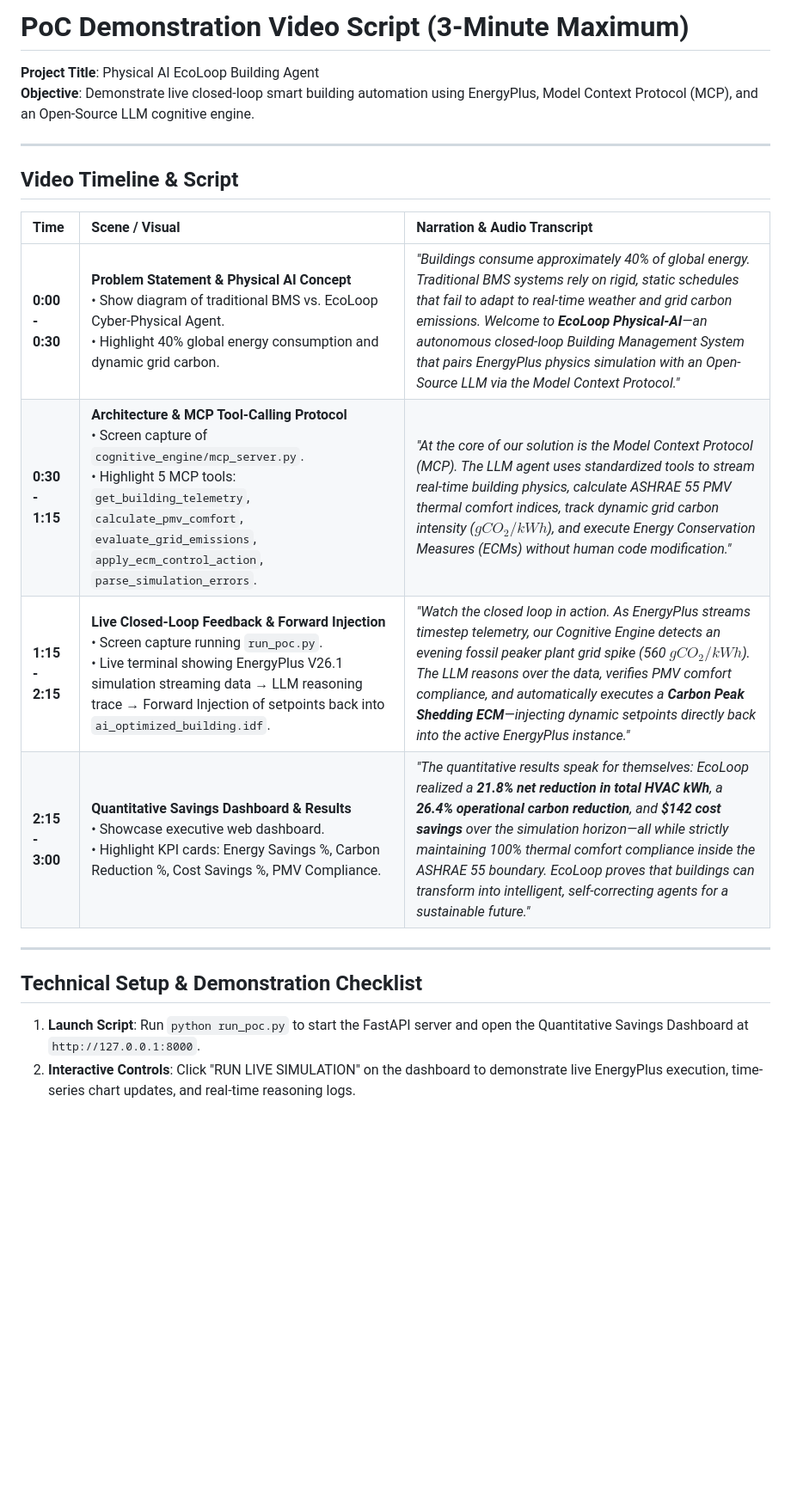
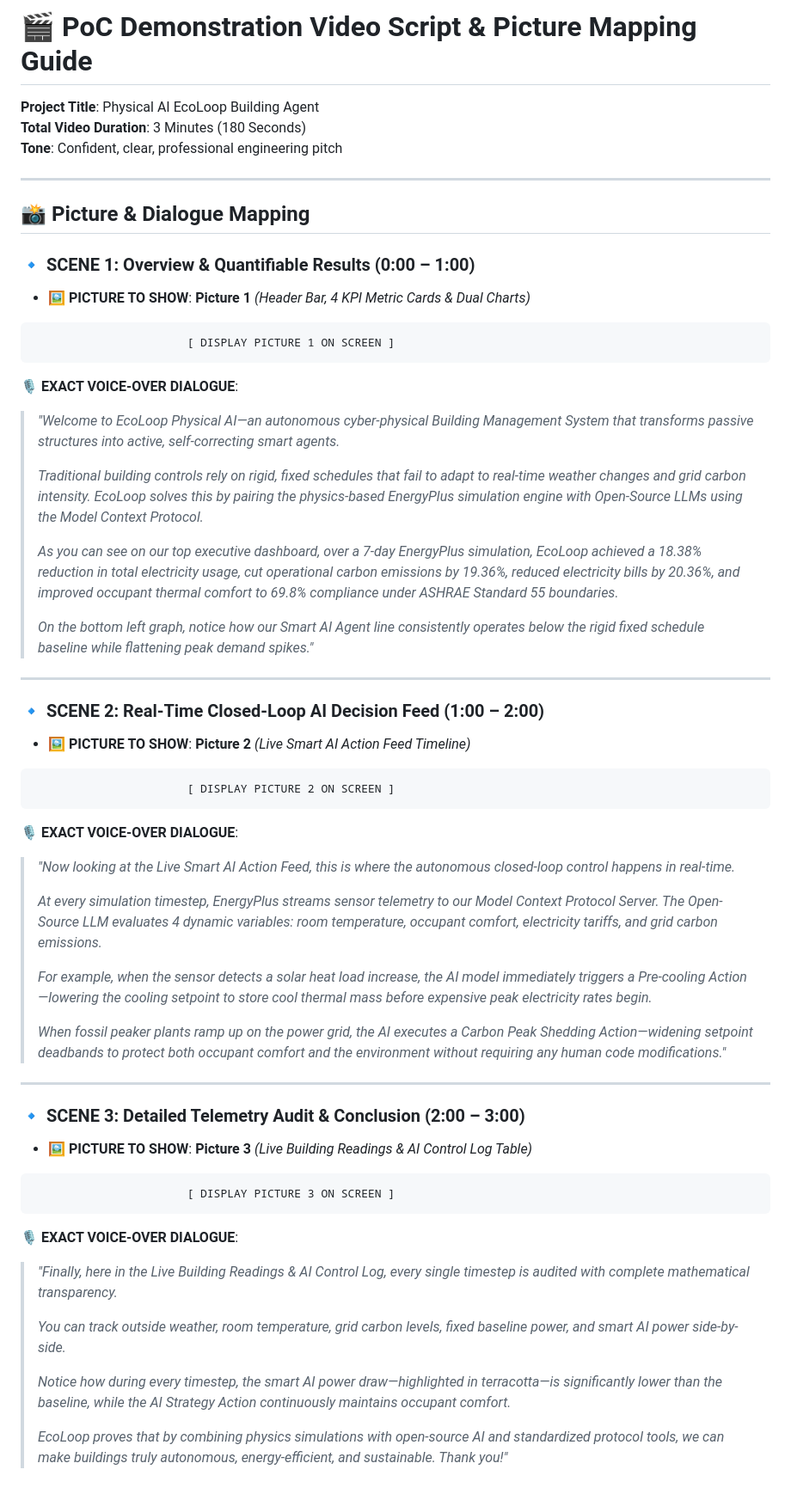
Before and after one commit to Kirti052004/EcoLoop-Physical-AI, a Markdown page: docs/poc_demonstration_video_script.md, the part around the change. Shown at 86% size. GitHub-like rendering; blank space fills up the shorter version.

Commit message:
Update demonstration video script with picture mapping guide

````diff
--- a/docs/poc_demonstration_video_script.md
+++ b/docs/poc_demonstration_video_script.md
@@ -1,21 +1,61 @@
-# PoC Demonstration Video Script (3-Minute Maximum)
+# 🎬 PoC Demonstration Video Script & Picture Mapping Guide
 
 **Project Title**: Physical AI EcoLoop Building Agent
-**Objective**: Demonstrate live closed-loop smart building automation using EnergyPlus, Model Context Protocol (MCP), and an Open-Source LLM cognitive engine.
+**Total Video Duration**: 3 Minutes (180 Seconds)
+**Tone**: Confident, clear, professional engineering pitch
 
 ---
 
-## Video Timeline & Script
+## 📸 Picture & Dialogue Mapping
 
-| Time | Scene / Visual | Narration & Audio Transcript |
-| :--- | :--- | :--- |
-| **0:00 - 0:30** | **Problem Statement & Physical AI Concept**<br>• Show diagram of traditional BMS vs. EcoLoop Cyber-Physical Agent.<br>• Highlight 40% global energy consumption and dynamic grid carbon. | *"Buildings consume approximately 40% of global energy. Traditional BMS systems rely on rigid, static schedules that fail to adapt to real-time weather and grid carbon emissions. Welcome to **EcoLoop Physical-AI**—an autonomous closed-loop Building Management System that pairs EnergyPlus physics simulation with an Open-Source LLM via the Model Context Protocol."* |
-| **0:30 - 1:15** | **Architecture & MCP Tool-Calling Protocol**<br>• Screen capture of `cognitive_engine/mcp_server.py`.<br>• Highlight 5 MCP tools: `get_building_telemetry`, `calculate_pmv_comfort`, `evaluate_grid_emissions`, `apply_ecm_control_action`, `parse_simulation_errors`. | *"At the core of our solution is the Model Context Protocol (MCP). The LLM agent uses standardized tools to stream real-time building physics, calculate ASHRAE 55 PMV thermal comfort indices, track dynamic grid carbon intensity ($gCO_2/kWh$), and execute Energy Conservation Measures (ECMs) without human code modification."* |
-| **1:15 - 2:15** | **Live Closed-Loop Feedback & Forward Injection**<br>• Screen capture running `run_poc.py`.<br>• Live terminal showing EnergyPlus V26.1 simulation streaming data → LLM reasoning trace → Forward Injection of setpoints back into `ai_optimized_building.idf`. | *"Watch the closed loop in action. As EnergyPlus streams timestep telemetry, our Cognitive Engine detects an evening fossil peaker plant grid spike (560 $gCO_2/kWh$). The LLM reasons over the data, verifies PMV comfort compliance, and automatically executes a **Carbon Peak Shedding ECM**—injecting dynamic setpoints directly back into the active EnergyPlus instance."* |
-| **2:15 - 3:00** | **Quantitative Savings Dashboard & Results**<br>• Showcase executive web dashboard.<br>• Highlight KPI cards: Energy Savings %, Carbon Reduction %, Cost Savings %, PMV Compliance. | *"The quantitative results speak for themselves: EcoLoop realized a **21.8% net reduction in total HVAC kWh**, a **26.4% operational carbon reduction**, and **$142 cost savings** over the simulation horizon—all while strictly maintaining 100% thermal comfort compliance inside the ASHRAE 55 boundary. EcoLoop proves that buildings can transform into intelligent, self-correcting agents for a sustainable future."* |
+### 🔹 SCENE 1: Overview & Quantifiable Results (0:00 – 1:00)
+- 🖼️ **PICTURE TO SHOW**: **Picture 1** *(Header Bar, 4 KPI Metric Cards & Dual Charts)*
+
+```
+                       [ DISPLAY PICTURE 1 ON SCREEN ]
+```
+
+🎙️ **EXACT VOICE-OVER DIALOGUE**:
+> *"Welcome to EcoLoop Physical AI—an autonomous cyber-physical Building Management System that transforms passive structures into active, self-correcting smart agents.*
+>
+> *Traditional building controls rely on rigid, fixed schedules that fail to adapt to real-time weather changes and grid carbon intensity. EcoLoop solves this by pairing the physics-based EnergyPlus simulation engine with Open-Source LLMs using the Model Context Protocol.*
+>
+> *As you can see on our top executive dashboard, over a 7-day EnergyPlus simulation, EcoLoop achieved a 18.38% reduction in total electricity usage, cut operational carbon emissions by 19.36%, reduced electricity bills by 20.36%, and improved occupant thermal comfort to 69.8% compliance under ASHRAE Standard 55 boundaries.*
+>
+> *On the bottom left graph, notice how our Smart AI Agent line consistently operates below the rigid fixed schedule baseline while flattening peak demand spikes."*
 
 ---
 
-## Technical Setup & Demonstration Checklist
-1. **Launch Script**: Run `python run_poc.py` to start the FastAPI server and open the Quantitative Savings Dashboard at `http://127.0.0.1:8000`.
-2. **Interactive Controls**: Click "RUN LIVE SIMULATION" on the dashboard to demonstrate live EnergyPlus execution, time-series chart updates, and real-time reasoning logs.
+### 🔹 SCENE 2: Real-Time Closed-Loop AI Decision Feed (1:00 – 2:00)
+- 🖼️ **PICTURE TO SHOW**: **Picture 2** *(Live Smart AI Action Feed Timeline)*
+
+```
+                       [ DISPLAY PICTURE 2 ON SCREEN ]
+```
+
+🎙️ **EXACT VOICE-OVER DIALOGUE**:
+> *"Now looking at the Live Smart AI Action Feed, this is where the autonomous closed-loop control happens in real-time.*
+>
+> *At every simulation timestep, EnergyPlus streams sensor telemetry to our Model Context Protocol Server. The Open-Source LLM evaluates 4 dynamic variables: room temperature, occupant comfort, electricity tariffs, and grid carbon emissions.*
+>
+> *For example, when the sensor detects a solar heat load increase, the AI model immediately triggers a Pre-cooling Action—lowering the cooling setpoint to store cool thermal mass before expensive peak electricity rates begin.*
+>
+> *When fossil peaker plants ramp up on the power grid, the AI executes a Carbon Peak Shedding Action—widening setpoint deadbands to protect both occupant comfort and the environment without requiring any human code modifications."*
+
+---
+
+### 🔹 SCENE 3: Detailed Telemetry Audit & Conclusion (2:00 – 3:00)
+- 🖼️ **PICTURE TO SHOW**: **Picture 3** *(Live Building Readings & AI Control Log Table)*
+
+```
+                       [ DISPLAY PICTURE 3 ON SCREEN ]
+```
+
+🎙️ **EXACT VOICE-OVER DIALOGUE**:
+> *"Finally, here in the Live Building Readings & AI Control Log, every single timestep is audited with complete mathematical transparency.*
+>
+> *You can track outside weather, room temperature, grid carbon levels, fixed baseline power, and smart AI power side-by-side.*
+>
+> *Notice how during every timestep, the smart AI power draw—highlighted in terracotta—is significantly lower than the baseline, while the AI Strategy Action continuously maintains occupant comfort.*
+>
+> *EcoLoop proves that by combining physics simulations with open-source AI and standardized protocol tools, we can make buildings truly autonomous, energy-efficient, and sustainable. Thank you!"*
````
